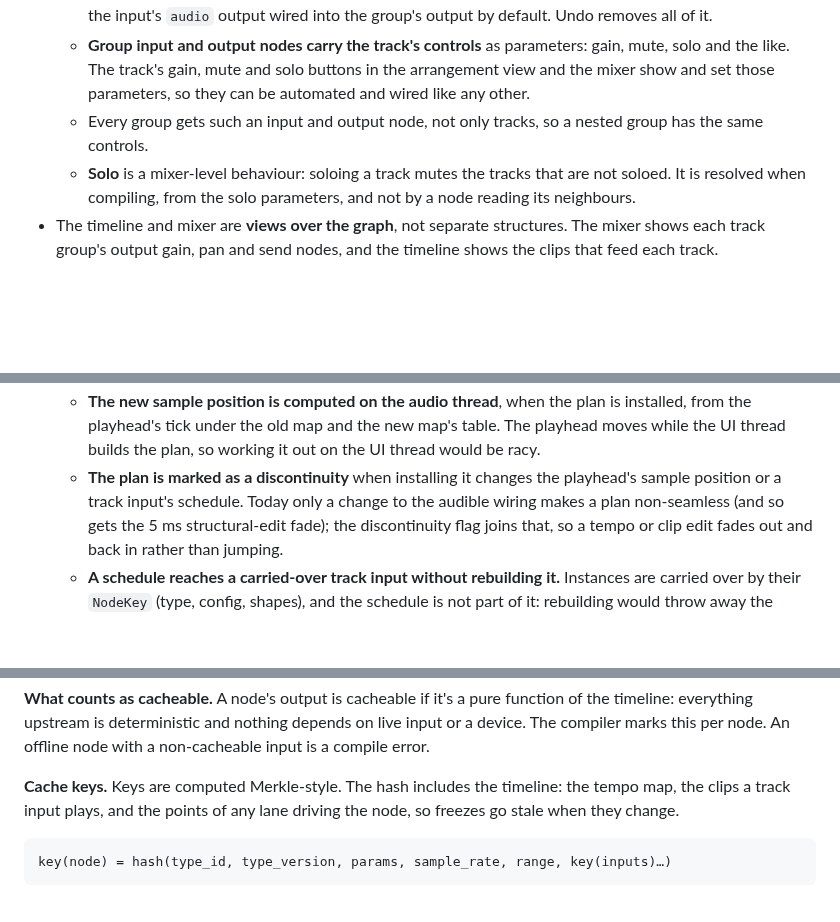
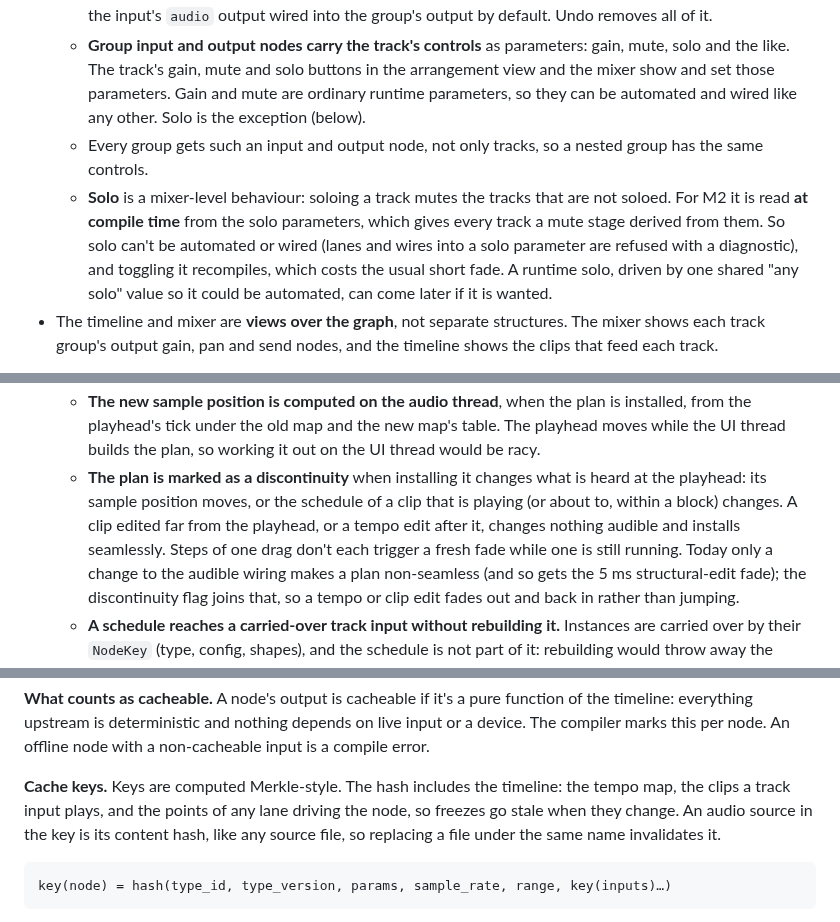
Before and after one commit to Jezza672/noodle, a Markdown page: docs/ARCHITECTURE.md, 3 parts joined by grey strips. GitHub-like rendering; blank space fills up the shorter version.

Commit message:
Settle solo, the discontinuity rule, signature moves and source keys
Co-Authored-By: Claude Sonnet 5.5 <noreply@anthropic.com>
Claude-Session: https://claude.ai/code/session_01CsZ6YueEMRjf8ctcZ9DPN1

````diff
--- a/docs/ARCHITECTURE.md
+++ b/docs/ARCHITECTURE.md
@@ -130,12 +130,17 @@ The **Project** is the single source of truth. It holds one global graph:
   - **Group input and output nodes carry the track's controls** as
     parameters: gain, mute, solo and the like. The track's gain, mute and
     solo buttons in the arrangement view and the mixer show and set those
-    parameters, so they can be automated and wired like any other.
+    parameters. Gain and mute are ordinary runtime parameters, so they can be
+  automated and wired like any other. Solo is the exception (below).
   - Every group gets such an input and output node, not only tracks, so a
     nested group has the same controls.
   - **Solo** is a mixer-level behaviour: soloing a track mutes the tracks
-    that are not soloed. It is resolved when compiling, from the solo
-    parameters, and not by a node reading its neighbours.
+    that are not soloed. For M2 it is read **at compile time** from the solo
+    parameters, which gives every track a mute stage derived from them. So
+    solo can't be automated or wired (lanes and wires into a solo parameter
+    are refused with a diagnostic), and toggling it recompiles, which costs
+    the usual short fade. A runtime solo, driven by one shared "any solo"
+    value so it could be automated, can come later if it is wanted.
 - The timeline and mixer are **views over the graph**, not separate structures.
   The mixer shows each track group's output gain, pan and send nodes, and the
   timeline shows the clips that feed each track.
@@ -418,8 +424,12 @@ Settled for M2 (Phase 0):
     plan is installed, from the playhead's tick under the old map and the
     new map's table. The playhead moves while the UI thread builds the plan,
     so working it out on the UI thread would be racy.
-  - **The plan is marked as a discontinuity** when installing it changes the
-    playhead's sample position or a track input's schedule. Today only a
+  - **The plan is marked as a discontinuity** when installing it changes
+    what is heard at the playhead: its sample position moves, or the schedule
+    of a clip that is playing (or about to, within a block) changes. A clip
+    edited far from the playhead, or a tempo edit after it, changes nothing
+    audible and installs seamlessly. Steps of one drag don't each trigger a
+    fresh fade while one is still running. Today only a
     change to the audible wiring makes a plan non-seamless (and so gets the 5
     ms structural-edit fade); the discontinuity flag joins that, so a tempo
     or clip edit fades out and back in rather than jumping.
@@ -505,7 +515,9 @@ offline node with a non-cacheable input is a compile error.
 
 **Cache keys.** Keys are computed Merkle-style. The hash includes the
 timeline: the tempo map, the clips a track input plays, and the points of any lane
-driving the node, so freezes go stale when they change.
+driving the node, so freezes go stale when they change. An audio source in the key is its
+content hash, like any source file, so replacing a file under the same name
+invalidates it.
 
 ```
 key(node) = hash(type_id, type_version, params, sample_rate, range, key(inputs)…)
````
Also changed, not shown: other parts of docs/ARCHITECTURE.md (+2 -1 lines).
